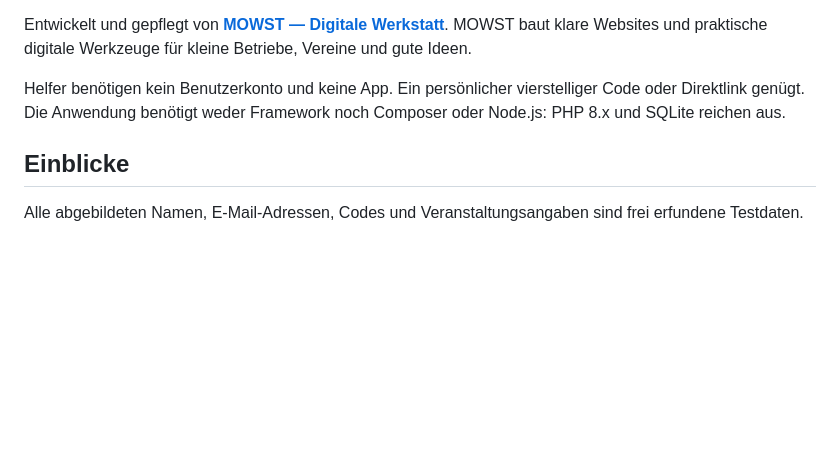
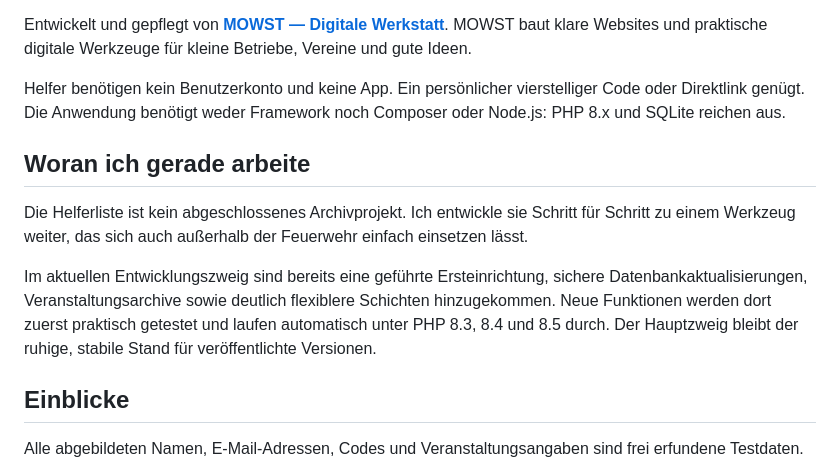
Before and after one commit to MatthiasOberle/helferliste, a Markdown page: README.md, the part around the change. Rendered like a GitHub page; blank space fills up the shorter version.

Commit message:
Im README erklärt, woran ich gerade arbeite

```diff
--- a/README.md
+++ b/README.md
@@ -7,6 +7,12 @@ Eine schlanke, selbst gehostete Web-Anwendung zur Organisation von Helferinnen u
 Entwickelt und gepflegt von **[MOWST — Digitale Werkstatt](https://mowst.de)**. MOWST baut klare Websites und praktische digitale Werkzeuge für kleine Betriebe, Vereine und gute Ideen.
 
 Helfer benötigen kein Benutzerkonto und keine App. Ein persönlicher vierstelliger Code oder Direktlink genügt. Die Anwendung benötigt weder Framework noch Composer oder Node.js: PHP 8.x und SQLite reichen aus.
+
+## Woran ich gerade arbeite
+
+Die Helferliste ist kein abgeschlossenes Archivprojekt. Ich entwickle sie Schritt für Schritt zu einem Werkzeug weiter, das sich auch außerhalb der Feuerwehr einfach einsetzen lässt.
+
+Im aktuellen Entwicklungszweig sind bereits eine geführte Ersteinrichtung, sichere Datenbankaktualisierungen, Veranstaltungsarchive sowie deutlich flexiblere Schichten hinzugekommen. Neue Funktionen werden dort zuerst praktisch getestet und laufen automatisch unter PHP 8.3, 8.4 und 8.5 durch. Der Hauptzweig bleibt der ruhige, stabile Stand für veröffentlichte Versionen.
 
 ## Einblicke
 
```
